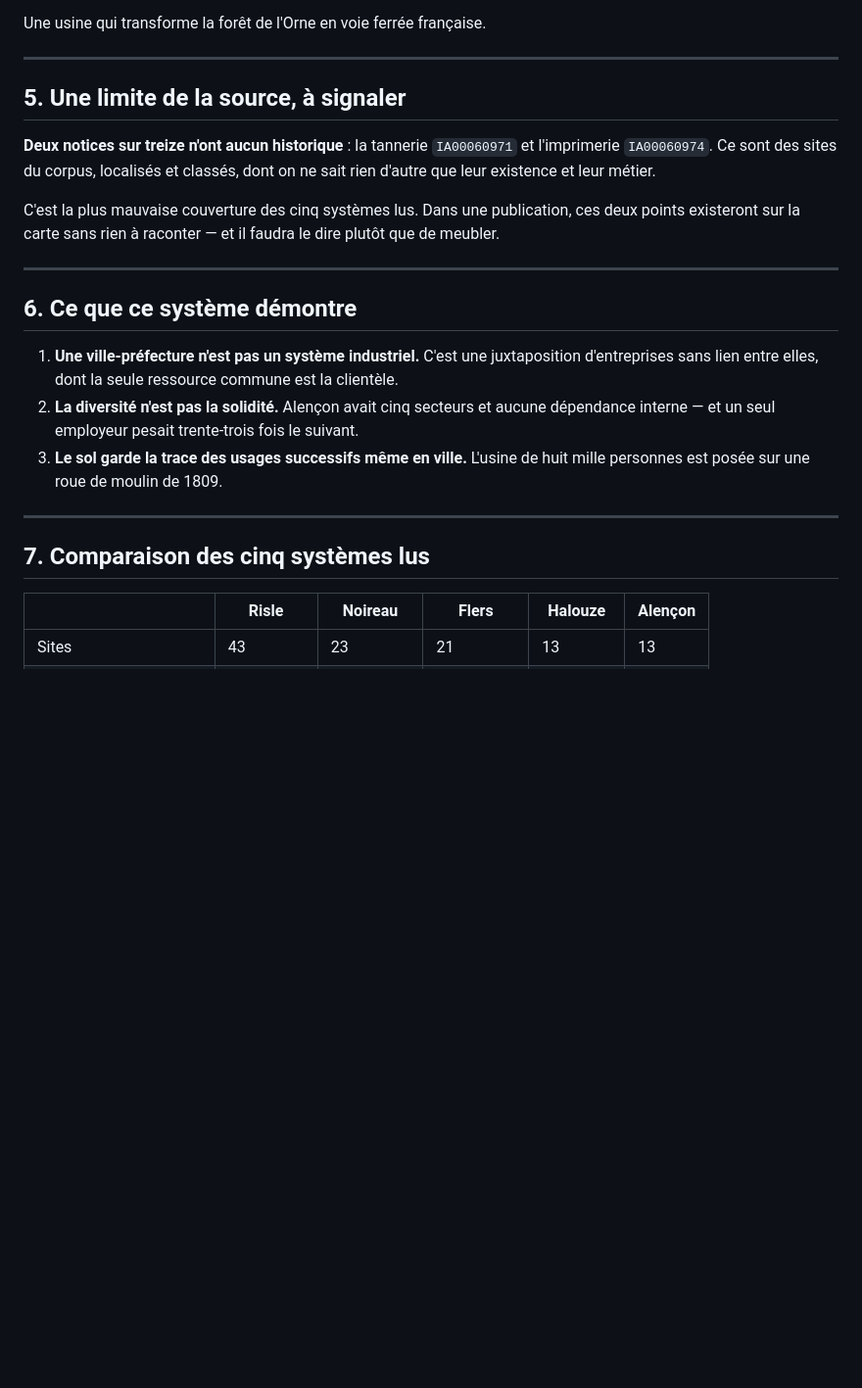
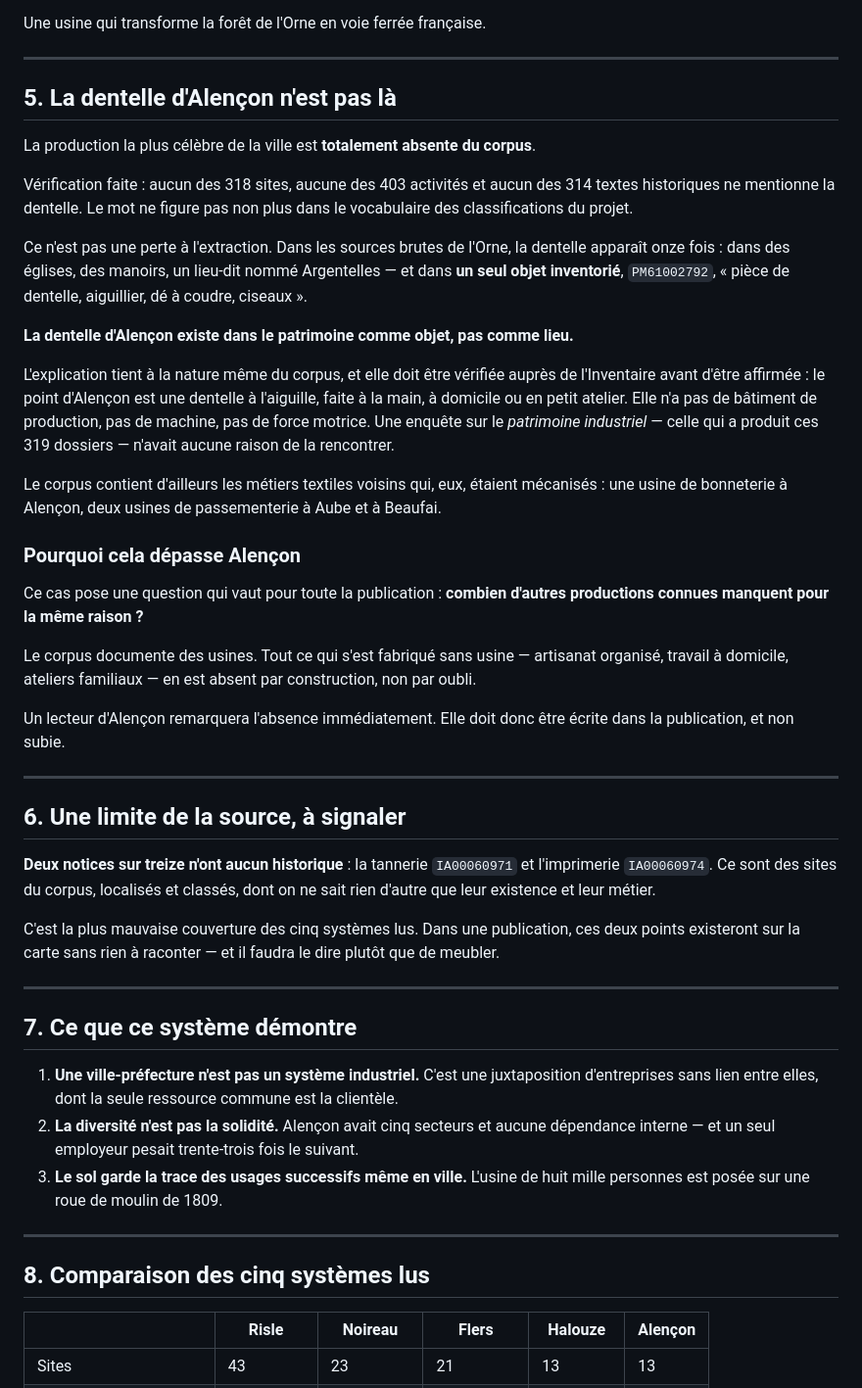
Before and after one commit to hericlibong/patrimoine-industriel-orne, a Markdown page: docs/phase10_lecture_alencon.md, the part around the change. Shown at 98% size. Rendered like a GitHub page; blank space fills up the shorter version.

```diff
--- a/docs/phase10_lecture_alencon.md
+++ b/docs/phase10_lecture_alencon.md
@@ -104,7 +104,47 @@ Une usine qui transforme la forêt de l'Orne en voie ferrée française.
 
 ---
 
-## 5. Une limite de la source, à signaler
+## 5. La dentelle d'Alençon n'est pas là
+
+La production la plus célèbre de la ville est **totalement absente du corpus**.
+
+Vérification faite : aucun des 318 sites, aucune des 403 activités et aucun des
+314 textes historiques ne mentionne la dentelle. Le mot ne figure pas non plus
+dans le vocabulaire des classifications du projet.
+
+Ce n'est pas une perte à l'extraction. Dans les sources brutes de l'Orne, la
+dentelle apparaît onze fois : dans des églises, des manoirs, un lieu-dit nommé
+Argentelles — et dans **un seul objet inventorié**, `PM61002792`, « pièce de
+dentelle, aiguillier, dé à coudre, ciseaux ».
+
+**La dentelle d'Alençon existe dans le patrimoine comme objet, pas comme lieu.**
+
+L'explication tient à la nature même du corpus, et elle doit être vérifiée
+auprès de l'Inventaire avant d'être affirmée : le point d'Alençon est une
+dentelle à l'aiguille, faite à la main, à domicile ou en petit atelier. Elle n'a
+pas de bâtiment de production, pas de machine, pas de force motrice. Une enquête
+sur le *patrimoine industriel* — celle qui a produit ces 319 dossiers — n'avait
+aucune raison de la rencontrer.
+
+Le corpus contient d'ailleurs les métiers textiles voisins qui, eux, étaient
+mécanisés : une usine de bonneterie à Alençon, deux usines de passementerie à
+Aube et à Beaufai.
+
+### Pourquoi cela dépasse Alençon
+
+Ce cas pose une question qui vaut pour toute la publication : **combien d'autres
+productions connues manquent pour la même raison ?**
+
+Le corpus documente des usines. Tout ce qui s'est fabriqué sans usine —
+artisanat organisé, travail à domicile, ateliers familiaux — en est absent par
+construction, non par oubli.
+
+Un lecteur d'Alençon remarquera l'absence immédiatement. Elle doit donc être
+écrite dans la publication, et non subie.
+
+---
+
+## 6. Une limite de la source, à signaler
 
 **Deux notices sur treize n'ont aucun historique** : la tannerie `IA00060971` et
 l'imprimerie `IA00060974`. Ce sont des sites du corpus, localisés et classés,
@@ -116,7 +156,7 @@ dire plutôt que de meubler.
 
 ---
 
-## 6. Ce que ce système démontre
+## 7. Ce que ce système démontre
 
 1. **Une ville-préfecture n'est pas un système industriel.** C'est une
    juxtaposition d'entreprises sans lien entre elles, dont la seule ressource
@@ -128,7 +168,7 @@ dire plutôt que de meubler.
 
 ---
 
-## 7. Comparaison des cinq systèmes lus
+## 8. Comparaison des cinq systèmes lus
 
 | | Risle | Noireau | Flers | Halouze | Alençon |
 | --- | --- | --- | --- | --- | --- |
```
Also changed, not shown: docs/journal_decisions.md (+21 -0 lines), docs/limites_editoriales.md (+27 -0 lines).
